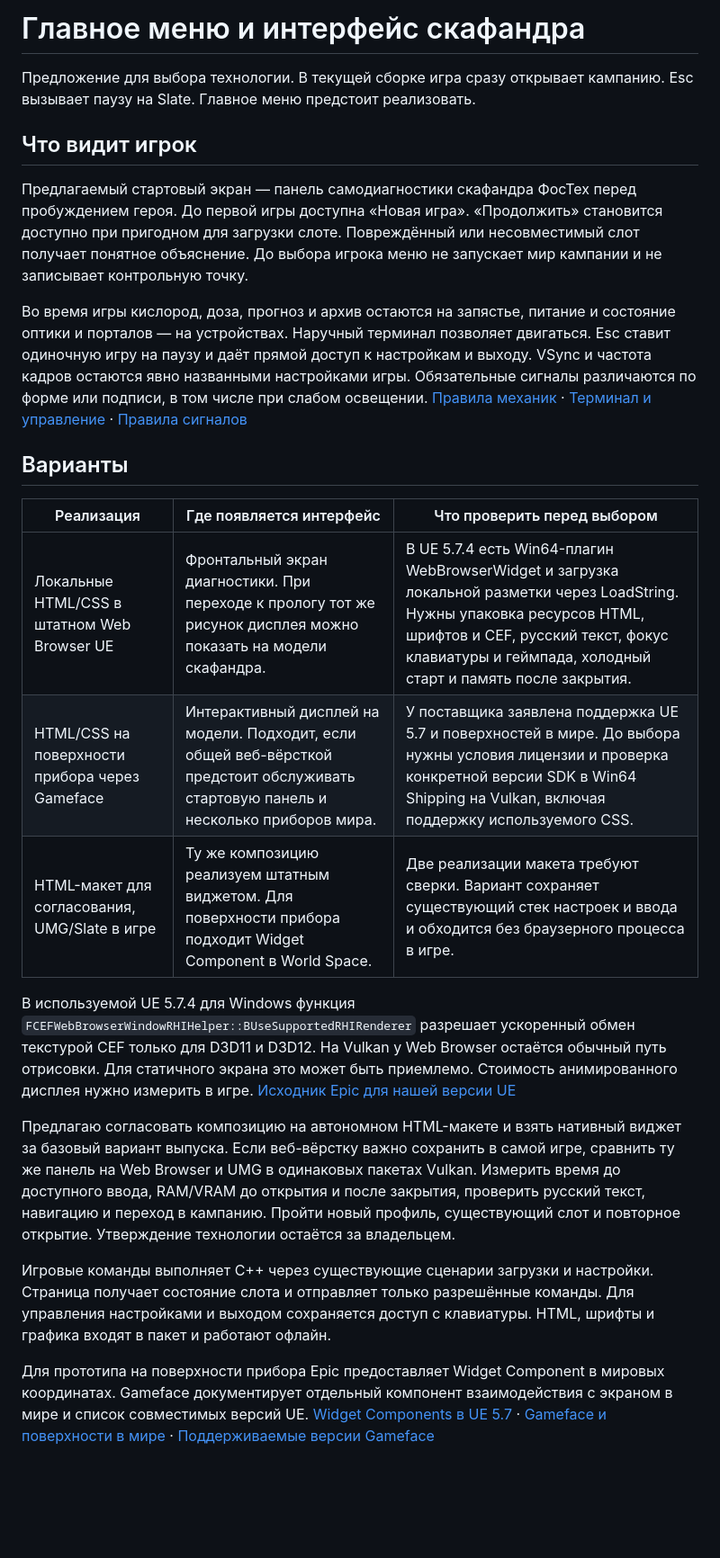
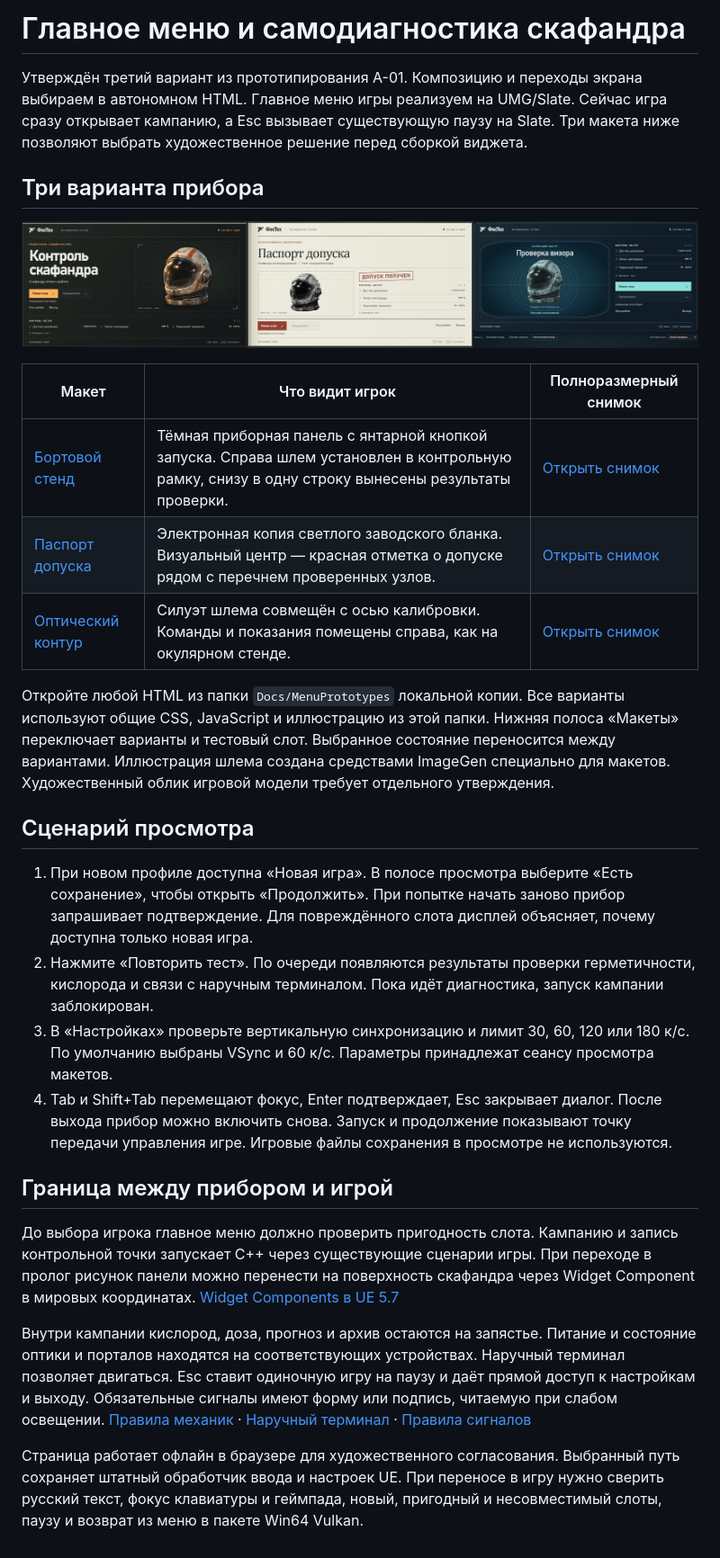
Before and after one commit to hhypest/abandoned, a Markdown page: Docs/MainMenuOptions.md, the part around the change. Shown at 90% size. Rendered like a GitHub page; pictures changed too: Docs/MenuPrototypes/comparison.jpg (added); blank space fills up the shorter version.

Commit message:
Prototype three diegetic FosTech suit diagnostic menus

```diff
--- a/Docs/MainMenuOptions.md
+++ b/Docs/MainMenuOptions.md
@@ -1,25 +1,30 @@
-# Главное меню и интерфейс скафандра
+# Главное меню и самодиагностика скафандра
 
-Предложение для выбора технологии. В текущей сборке игра сразу открывает кампанию. Esc вызывает паузу на Slate. Главное меню предстоит реализовать.
+Утверждён третий вариант из прототипирования A-01. Композицию и переходы экрана выбираем в автономном HTML. Главное меню игры реализуем на UMG/Slate. Сейчас игра сразу открывает кампанию, а Esc вызывает существующую паузу на Slate. Три макета ниже позволяют выбрать художественное решение перед сборкой виджета.
 
-## Что видит игрок
+## Три варианта прибора
 
-Предлагаемый стартовый экран — панель самодиагностики скафандра ФосТех перед пробуждением героя. До первой игры доступна «Новая игра». «Продолжить» становится доступно при пригодном для загрузки слоте. Повреждённый или несовместимый слот получает понятное объяснение. До выбора игрока меню не запускает мир кампании и не записывает контрольную точку.
+![Слева направо — бортовой стенд, паспорт допуска и оптический контур](MenuPrototypes/comparison.jpg)
 
-Во время игры кислород, доза, прогноз и архив остаются на запястье, питание и состояние оптики и порталов — на устройствах. Наручный терминал позволяет двигаться. Esc ставит одиночную игру на паузу и даёт прямой доступ к настройкам и выходу. VSync и частота кадров остаются явно названными настройками игры. Обязательные сигналы различаются по форме или подписи, в том числе при слабом освещении. [Правила механик](MechanicsDecisions.md) · [Терминал и управление](Vanguard.md#наручный-терминал) · [Правила сигналов](Design.md)
+| Макет | Что видит игрок | Полноразмерный снимок |
+| --- | --- | --- |
+| [Бортовой стенд](MenuPrototypes/stand.html) | Тёмная приборная панель с янтарной кнопкой запуска. Справа шлем установлен в контрольную рамку, снизу в одну строку вынесены результаты проверки. | [Открыть снимок](MenuPrototypes/stand.jpg) |
+| [Паспорт допуска](MenuPrototypes/passport.html) | Электронная копия светлого заводского бланка. Визуальный центр — красная отметка о допуске рядом с перечнем проверенных узлов. | [Открыть снимок](MenuPrototypes/passport.jpg) |
+| [Оптический контур](MenuPrototypes/visor.html) | Силуэт шлема совмещён с осью калибровки. Команды и показания помещены справа, как на окулярном стенде. | [Открыть снимок](MenuPrototypes/visor.jpg) |
 
-## Варианты
+Откройте любой HTML из папки `Docs/MenuPrototypes` локальной копии. Все варианты используют общие CSS, JavaScript и иллюстрацию из этой папки. Нижняя полоса «Макеты» переключает варианты и тестовый слот. Выбранное состояние переносится между вариантами. Иллюстрация шлема создана средствами ImageGen специально для макетов. Художественный облик игровой модели требует отдельного утверждения.
 
-| Реализация | Где появляется интерфейс | Что проверить перед выбором |
-| --- | --- | --- |
-| Локальные HTML/CSS в штатном Web Browser UE | Фронтальный экран диагностики. При переходе к прологу тот же рисунок дисплея можно показать на модели скафандра. | В UE 5.7.4 есть Win64-плагин WebBrowserWidget и загрузка локальной разметки через LoadString. Нужны упаковка ресурсов HTML, шрифтов и CEF, русский текст, фокус клавиатуры и геймпада, холодный старт и память после закрытия. |
-| HTML/CSS на поверхности прибора через Gameface | Интерактивный дисплей на модели. Подходит, если общей веб-вёрсткой предстоит обслуживать стартовую панель и несколько приборов мира. | У поставщика заявлена поддержка UE 5.7 и поверхностей в мире. До выбора нужны условия лицензии и проверка конкретной версии SDK в Win64 Shipping на Vulkan, включая поддержку используемого CSS. |
-| HTML-макет для согласования, UMG/Slate в игре | Ту же композицию реализуем штатным виджетом. Для поверхности прибора подходит Widget Component в World Space. | Две реализации макета требуют сверки. Вариант сохраняет существующий стек настроек и ввода и обходится без браузерного процесса в игре. |
+## Сценарий просмотра
 
-В используемой UE 5.7.4 для Windows функция `FCEFWebBrowserWindowRHIHelper::BUseSupportedRHIRenderer` разрешает ускоренный обмен текстурой CEF только для D3D11 и D3D12. На Vulkan у Web Browser остаётся обычный путь отрисовки. Для статичного экрана это может быть приемлемо. Стоимость анимированного дисплея нужно измерить в игре. [Исходник Epic для нашей версии UE](https://github.com/EpicGames/UnrealEngine/blob/260bb2e1c5610b31c63a36206eedd289409c5f11/Engine/Source/Runtime/WebBrowser/Private/CEF/CEFWebBrowserWindowRHIHelper.cpp#L88-L98)
+1. При новом профиле доступна «Новая игра». В полосе просмотра выберите «Есть сохранение», чтобы открыть «Продолжить». При попытке начать заново прибор запрашивает подтверждение. Для повреждённого слота дисплей объясняет, почему доступна только новая игра.
+2. Нажмите «Повторить тест». По очереди появляются результаты проверки герметичности, кислорода и связи с наручным терминалом. Пока идёт диагностика, запуск кампании заблокирован.
+3. В «Настройках» проверьте вертикальную синхронизацию и лимит 30, 60, 120 или 180 к/с. По умолчанию выбраны VSync и 60 к/с. Параметры принадлежат сеансу просмотра макетов.
+4. Tab и Shift+Tab перемещают фокус, Enter подтверждает, Esc закрывает диалог. После выхода прибор можно включить снова. Запуск и продолжение показывают точку передачи управления игре. Игровые файлы сохранения в просмотре не используются.
 
-Предлагаю согласовать композицию на автономном HTML-макете и взять нативный виджет за базовый вариант выпуска. Если веб-вёрстку важно сохранить в самой игре, сравнить ту же панель на Web Browser и UMG в одинаковых пакетах Vulkan. Измерить время до доступного ввода, RAM/VRAM до открытия и после закрытия, проверить русский текст, навигацию и переход в кампанию. Пройти новый профиль, существующий слот и повторное открытие. Утверждение технологии остаётся за владельцем.
+## Граница между прибором и игрой
 
-Игровые команды выполняет C++ через существующие сценарии загрузки и настройки. Страница получает состояние слота и отправляет только разрешённые команды. Для управления настройками и выходом сохраняется доступ с клавиатуры. HTML, шрифты и графика входят в пакет и работают офлайн.
+До выбора игрока главное меню должно проверить пригодность слота. Кампанию и запись контрольной точки запускает C++ через существующие сценарии игры. При переходе в пролог рисунок панели можно перенести на поверхность скафандра через Widget Component в мировых координатах. [Widget Components в UE 5.7](https://dev.epicgames.com/documentation/en-us/unreal-engine/widget-components-in-unreal-engine?application_version=5.7)
 
-Для прототипа на поверхности прибора Epic предоставляет Widget Component в мировых координатах. Gameface документирует отдельный компонент взаимодействия с экраном в мире и список совместимых версий UE. [Widget Components в UE 5.7](https://dev.epicgames.com/documentation/en-us/unreal-engine/widget-components-in-unreal-engine?application_version=5.7) · [Gameface и поверхности в мире](https://docs.coherent-labs.com/unreal-gameface/integration/gettingstarted/) · [Поддерживаемые версии Gameface](https://docs.coherent-labs.com/unreal-gameface/information/requirements/)
+Внутри кампании кислород, доза, прогноз и архив остаются на запястье. Питание и состояние оптики и порталов находятся на соответствующих устройствах. Наручный терминал позволяет двигаться. Esc ставит одиночную игру на паузу и даёт прямой доступ к настройкам и выходу. Обязательные сигналы имеют форму или подпись, читаемую при слабом освещении. [Правила механик](MechanicsDecisions.md) · [Наручный терминал](Vanguard.md#наручный-терминал) · [Правила сигналов](Design.md)
+
+Страница работает офлайн в браузере для художественного согласования. Выбранный путь сохраняет штатный обработчик ввода и настроек UE. При переносе в игру нужно сверить русский текст, фокус клавиатуры и геймпада, новый, пригодный и несовместимый слоты, паузу и возврат из меню в пакете Win64 Vulkan.
```
Also changed, not shown: Docs/MenuPrototypes/passport.jpg (added), Docs/MenuPrototypes/stand.jpg (added), Docs/MenuPrototypes/visor.jpg (added), 6 other files.
